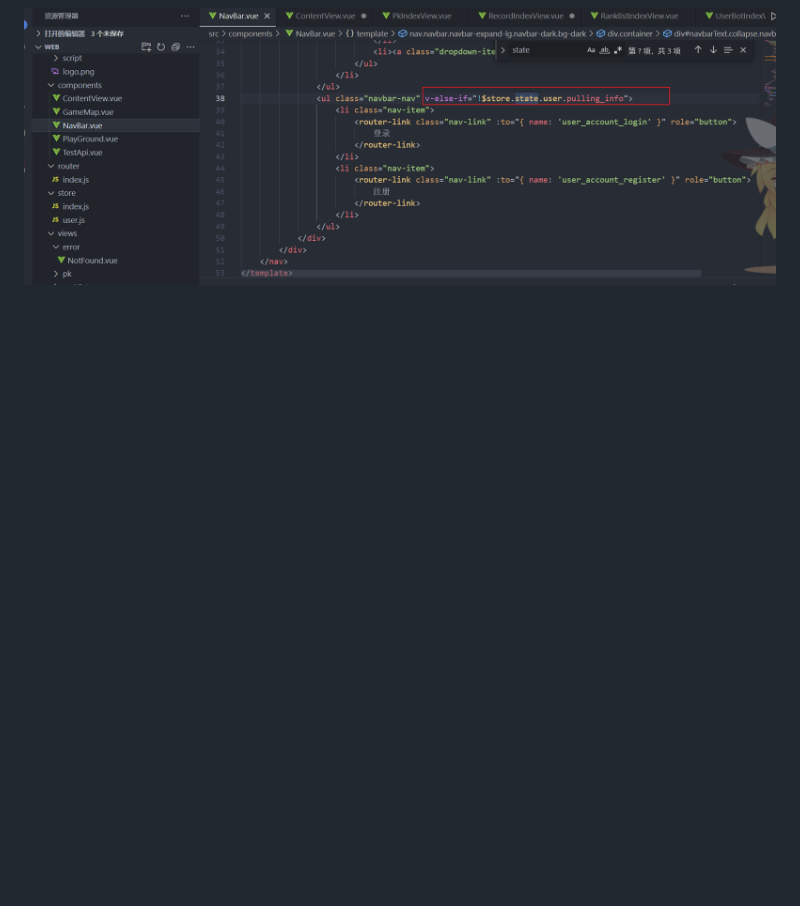
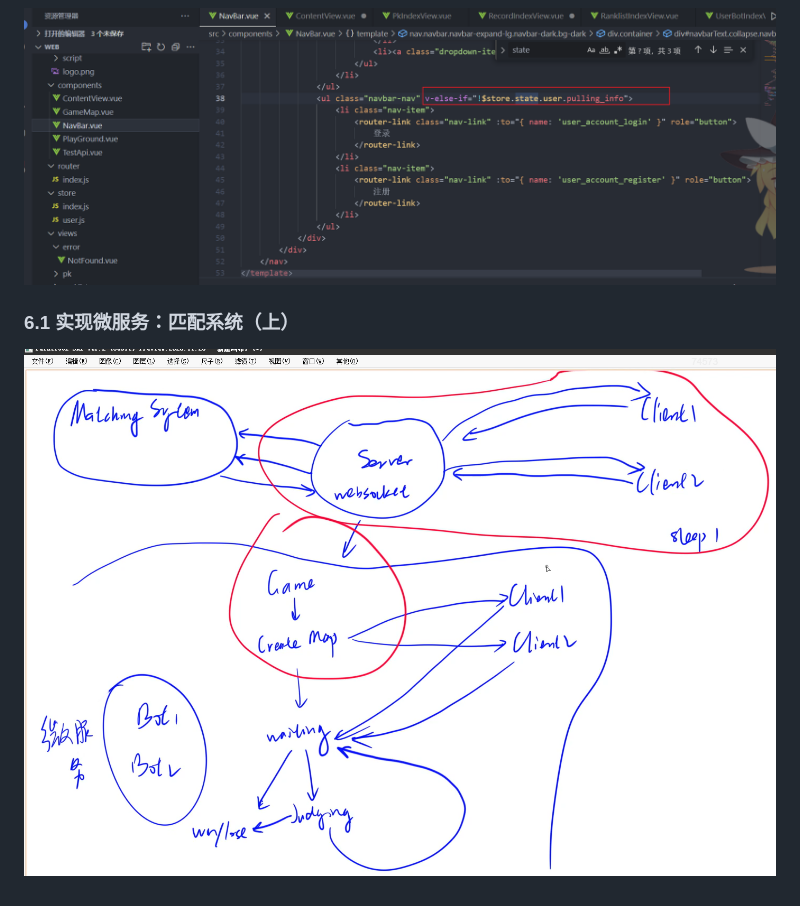
Before and after one commit to 1112223334zzx/kob, a Markdown page: readme.md, the part around the change. Rendered like a GitHub page; pictures changed too: readme.assets/image-20230821173215270.png (added); blank space fills up the shorter version.

Commit message:
6.1 实现微服务：匹配系统 主要实现websocket 以及同步两个用户的对战界面图gamemap一致

```diff
--- a/readme.md
+++ b/readme.md
@@ -45,3 +45,7 @@ meta:表示额外信息，包括是否需要授权，登录状态
 ![image-20230820023449439](./readme.assets/image-20230820023449439.png)
 
 ![image-20230820023523330](./readme.assets/image-20230820023523330.png)
+
+### 6.1 实现微服务：匹配系统（上）
+
+![image-20230821173215270](./readme.assets/image-20230821173215270.png)
```
Also changed, not shown: 13 other files.
